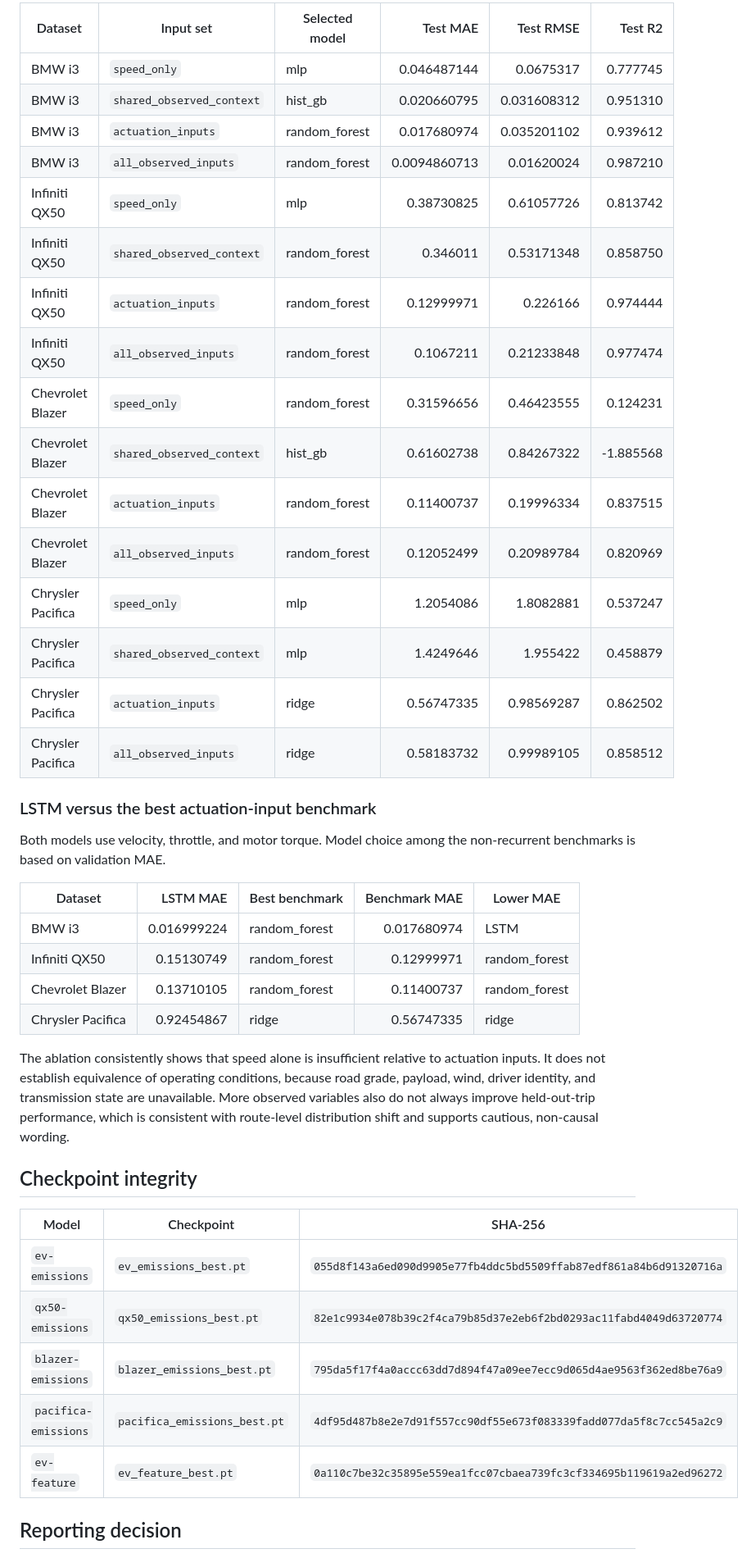
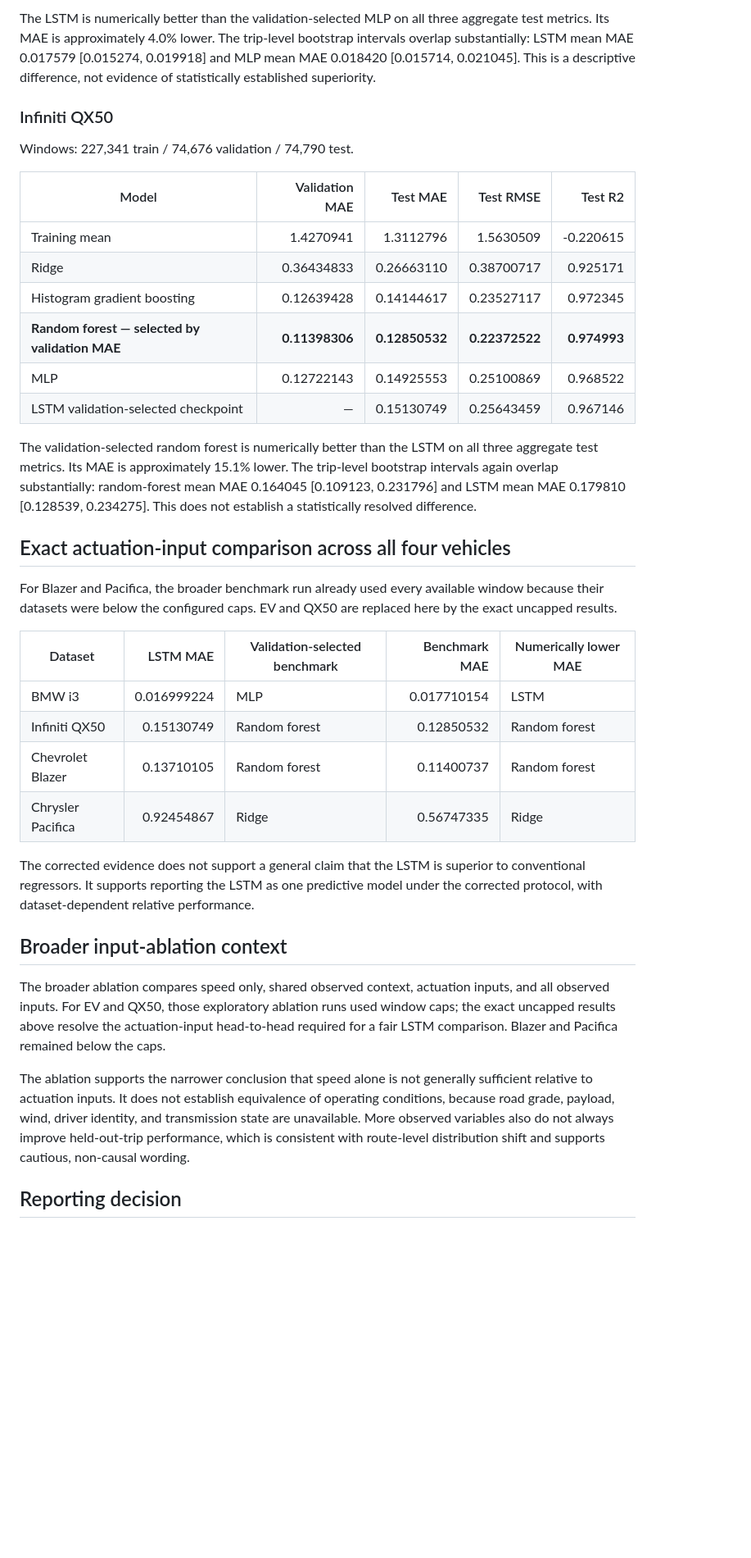
Before and after one commit to INXE-Lainf-Labs/CredibleCo2, a Markdown page: artifacts/revision_lstm_cpu_summary.md, the part around one of its changes. Shown at 82% size. Rendered like a GitHub page; blank space fills up the shorter version.

Commit message:
Audit exact full-data EV and QX50 benchmarks

```diff
--- a/artifacts/revision_lstm_cpu_summary.md
+++ b/artifacts/revision_lstm_cpu_summary.md
@@ -51,45 +56,39 @@ The benchmark artifacts use the same trip manifests and training-only scaling. H
 
-| Dataset | Input set | Selected model | Test MAE | Test RMSE | Test R2 |
-|---|---|---|---:|---:|---:|
-| BMW i3 | `speed_only` | mlp | 0.046487144 | 0.0675317 | 0.777745 |
-| BMW i3 | `shared_observed_context` | hist_gb | 0.020660795 | 0.031608312 | 0.951310 |
-| BMW i3 | `actuation_inputs` | random_forest | 0.017680974 | 0.035201102 | 0.939612 |
-| BMW i3 | `all_observed_inputs` | random_forest | 0.0094860713 | 0.01620024 | 0.987210 |
-| Infiniti QX50 | `speed_only` | mlp | 0.38730825 | 0.61057726 | 0.813742 |
-| Infiniti QX50 | `shared_observed_context` | random_forest | 0.346011 | 0.53171348 | 0.858750 |
-| Infiniti QX50 | `actuation_inputs` | random_forest | 0.12999971 | 0.226166 | 0.974444 |
-| Infiniti QX50 | `all_observed_inputs` | random_forest | 0.1067211 | 0.21233848 | 0.977474 |
-| Chevrolet Blazer | `speed_only` | random_forest | 0.31596656 | 0.46423555 | 0.124231 |
-| Chevrolet Blazer | `shared_observed_context` | hist_gb | 0.61602738 | 0.84267322 | -1.885568 |
-| Chevrolet Blazer | `actuation_inputs` | random_forest | 0.11400737 | 0.19996334 | 0.837515 |
-| Chevrolet Blazer | `all_observed_inputs` | random_forest | 0.12052499 | 0.20989784 | 0.820969 |
-| Chrysler Pacifica | `speed_only` | mlp | 1.2054086 | 1.8082881 | 0.537247 |
-| Chrysler Pacifica | `shared_observed_context` | mlp | 1.4249646 | 1.955422 | 0.458879 |
-| Chrysler Pacifica | `actuation_inputs` | ridge | 0.56747335 | 0.98569287 | 0.862502 |
-| Chrysler Pacifica | `all_observed_inputs` | ridge | 0.58183732 | 0.99989105 | 0.858512 |
+The LSTM is numerically better than the validation-selected MLP on all three aggregate test metrics. Its MAE is approximately 4.0% lower. The trip-level bootstrap intervals overlap substantially: LSTM mean MAE 0.017579 [0.015274, 0.019918] and MLP mean MAE 0.018420 [0.015714, 0.021045]. This is a descriptive difference, not evidence of statistically established superiority.
 
-### LSTM versus the best actuation-input benchmark
+### Infiniti QX50
 
-Both models use velocity, throttle, and motor torque. Model choice among the non-recurrent benchmarks is based on validation MAE.
+Windows: 227,341 train / 74,676 validation / 74,790 test.
 
-| Dataset | LSTM MAE | Best benchmark | Benchmark MAE | Lower MAE |
+| Model | Validation MAE | Test MAE | Test RMSE | Test R2 |
+|---|---:|---:|---:|---:|
+| Training mean | 1.4270941 | 1.3112796 | 1.5630509 | -0.220615 |
+| Ridge | 0.36434833 | 0.26663110 | 0.38700717 | 0.925171 |
+| Histogram gradient boosting | 0.12639428 | 0.14144617 | 0.23527117 | 0.972345 |
+| **Random forest — selected by validation MAE** | **0.11398306** | **0.12850532** | **0.22372522** | **0.974993** |
+| MLP | 0.12722143 | 0.14925553 | 0.25100869 | 0.968522 |
+| LSTM validation-selected checkpoint | — | 0.15130749 | 0.25643459 | 0.967146 |
+
+The validation-selected random forest is numerically better than the LSTM on all three aggregate test metrics. Its MAE is approximately 15.1% lower. The trip-level bootstrap intervals again overlap substantially: random-forest mean MAE 0.164045 [0.109123, 0.231796] and LSTM mean MAE 0.179810 [0.128539, 0.234275]. This does not establish a statistically resolved difference.
+
+## Exact actuation-input comparison across all four vehicles
+
+For Blazer and Pacifica, the broader benchmark run already used every available window because their datasets were below the configured caps. EV and QX50 are replaced here by the exact uncapped results.
+
+| Dataset | LSTM MAE | Validation-selected benchmark | Benchmark MAE | Numerically lower MAE |
 |---|---:|---|---:|---|
-| BMW i3 | 0.016999224 | random_forest | 0.017680974 | LSTM |
-| Infiniti QX50 | 0.15130749 | random_forest | 0.12999971 | random_forest |
-| Chevrolet Blazer | 0.13710105 | random_forest | 0.11400737 | random_forest |
-| Chrysler Pacifica | 0.92454867 | ridge | 0.56747335 | ridge |
+| BMW i3 | 0.016999224 | MLP | 0.017710154 | LSTM |
+| Infiniti QX50 | 0.15130749 | Random forest | 0.12850532 | Random forest |
+| Chevrolet Blazer | 0.13710105 | Random forest | 0.11400737 | Random forest |
+| Chrysler Pacifica | 0.92454867 | Ridge | 0.56747335 | Ridge |
 
-The ablation consistently shows that speed alone is insufficient relative to actuation inputs. It does not establish equivalence of operating conditions, because road grade, payload, wind, driver identity, and transmission state are unavailable. More observed variables also do not always improve held-out-trip performance, which is consistent with route-level distribution shift and supports cautious, non-causal wording.
+The corrected evidence does not support a general claim that the LSTM is superior to conventional regressors. It supports reporting the LSTM as one predictive model under the corrected protocol, with dataset-dependent relative performance.
 
-## Checkpoint integrity
+## Broader input-ablation context
 
-| Model | Checkpoint | SHA-256 |
-|---|---|---|
-| `ev-emissions` | `ev_emissions_best.pt` | `055d8f143a6ed090d9905e77fb4ddc5bd5509ffab87edf861a84b6d91320716a` |
-| `qx50-emissions` | `qx50_emissions_best.pt` | `82e1c9934e078b39c2f4ca79b85d37e2eb6f2bd0293ac11fabd4049d63720774` |
-| `blazer-emissions` | `blazer_emissions_best.pt` | `795da5f17f4a0accc63dd7d894f47a09ee7ecc9d065d4ae9563f362ed8be76a9` |
-| `pacifica-emissions` | `pacifica_emissions_best.pt` | `4df95d487b8e2e7d91f557cc90df55e673f083339fadd077da5f8c7cc545a2c9` |
-| `ev-feature` | `ev_feature_best.pt` | `0a110c7be32c35895e559ea1fcc07cbaea739fc3cf334695b119619a2ed96272` |
+The broader ablation compares speed only, shared observed context, actuation inputs, and all observed inputs. For EV and QX50, those exploratory ablation runs used window caps; the exact uncapped results above resolve the actuation-input head-to-head required for a fair LSTM comparison. Blazer and Pacifica remained below the caps.
+
+The ablation supports the narrower conclusion that speed alone is not generally sufficient relative to actuation inputs. It does not establish equivalence of operating conditions, because road grade, payload, wind, driver identity, and transmission state are unavailable. More observed variables also do not always improve held-out-trip performance, which is consistent with route-level distribution shift and supports cautious, non-causal wording.
 
 ## Reporting decision
 
```
Also changed, not shown: other parts of artifacts/revision_lstm_cpu_summary.md (+31 -23 lines).
